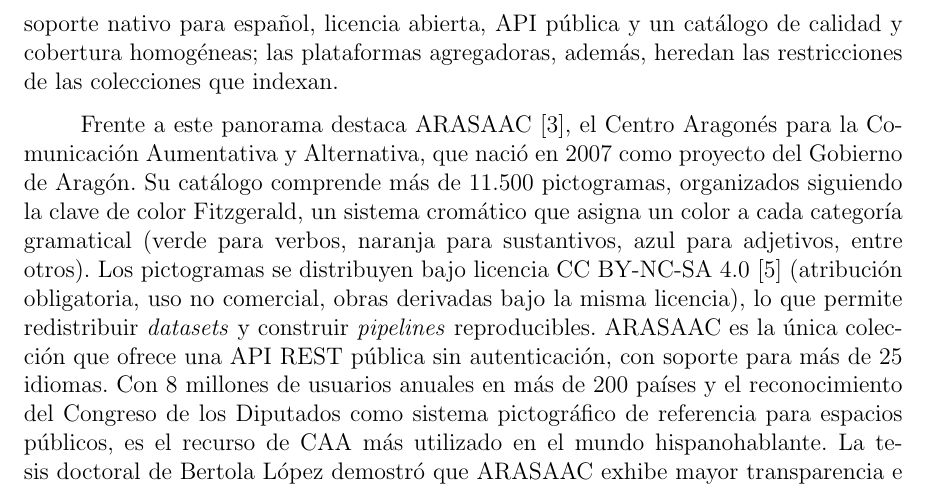
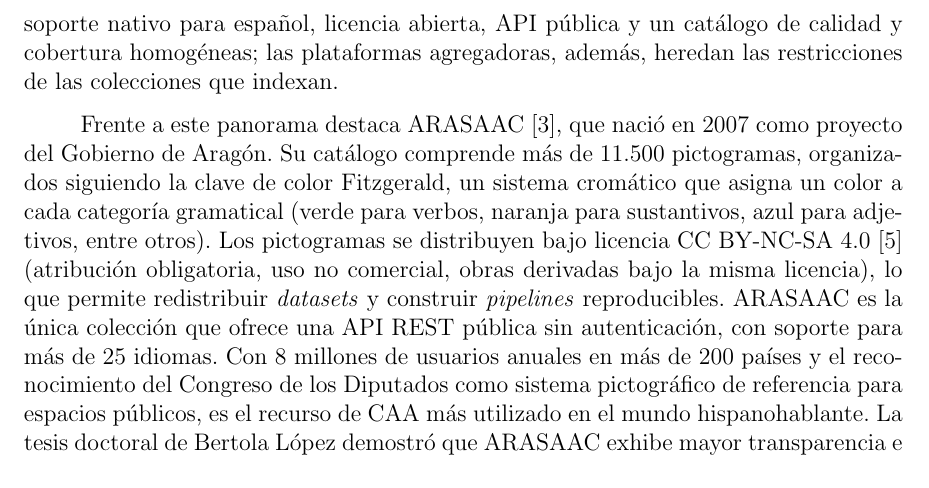
Before and after one commit to Lagaress/tfg-memory, a LaTeX document (main.tex, which reads sections/preface/context.tex): part of page 27 of 119, cut so that both start at the same text. Compiled offline with pdfLaTeX.

Commit message:
Drop duplicate ARASAAC expansion in context chapter
Co-Authored-By: Claude Opus 4.7 <noreply@anthropic.com>

```diff
--- a/sections/preface/context.tex
+++ b/sections/preface/context.tex
@@ -10,7 +10,7 @@
 
 Sobre estas y otras colecciones se construyen plataformas agregadoras. OpenSymbols reúne más de 50.000 símbolos de ARASAAC, Mulberry y Sclera, entre otras colecciones, con una API REST documentada. Global Symbols, desarrollada por la Universidad de Southampton con financiación del Fondo de las Naciones Unidas para la Infancia (UNICEF), conecta varias colecciones con ConceptNet y ofrece mapeos en más de 25 idiomas. Ninguna de estas colecciones ni plataformas reúne simultáneamente soporte nativo para español, licencia abierta, API pública y un catálogo de calidad y cobertura homogéneas; las plataformas agregadoras, además, heredan las restricciones de las colecciones que indexan.
 
-Frente a este panorama destaca ARASAAC~\cite{arasaac}, el Centro Aragonés para la Comunicación Aumentativa y Alternativa, que nació en 2007 como proyecto del Gobierno de Aragón. Su catálogo comprende más de 11.500 pictogramas, organizados siguiendo la clave de color Fitzgerald, un sistema cromático que asigna un color a cada categoría gramatical (verde para verbos, naranja para sustantivos, azul para adjetivos, entre otros). Los pictogramas se distribuyen bajo licencia CC BY-NC-SA 4.0~\cite{ccbyncsa4} (atribución obligatoria, uso no comercial, obras derivadas bajo la misma licencia), lo que permite redistribuir \textit{datasets} y construir \textit{pipelines} reproducibles. ARASAAC es la única colección que ofrece una API REST pública sin autenticación, con soporte para más de 25 idiomas. Con 8 millones de usuarios anuales en más de 200 países y el reconocimiento del Congreso de los Diputados como sistema pictográfico de referencia para espacios públicos, es el recurso de CAA más utilizado en el mundo hispanohablante. La tesis doctoral de Bertola López demostró que ARASAAC exhibe mayor transparencia e iconicidad que PCS y Blissymbolics, y un estudio normativo posterior con 521 participantes y 1.525 pictogramas aportó datos psicométricos de denominación, familiaridad y complejidad visual.
+Frente a este panorama destaca ARASAAC~\cite{arasaac}, que nació en 2007 como proyecto del Gobierno de Aragón. Su catálogo comprende más de 11.500 pictogramas, organizados siguiendo la clave de color Fitzgerald, un sistema cromático que asigna un color a cada categoría gramatical (verde para verbos, naranja para sustantivos, azul para adjetivos, entre otros). Los pictogramas se distribuyen bajo licencia CC BY-NC-SA 4.0~\cite{ccbyncsa4} (atribución obligatoria, uso no comercial, obras derivadas bajo la misma licencia), lo que permite redistribuir \textit{datasets} y construir \textit{pipelines} reproducibles. ARASAAC es la única colección que ofrece una API REST pública sin autenticación, con soporte para más de 25 idiomas. Con 8 millones de usuarios anuales en más de 200 países y el reconocimiento del Congreso de los Diputados como sistema pictográfico de referencia para espacios públicos, es el recurso de CAA más utilizado en el mundo hispanohablante. La tesis doctoral de Bertola López demostró que ARASAAC exhibe mayor transparencia e iconicidad que PCS y Blissymbolics, y un estudio normativo posterior con 521 participantes y 1.525 pictogramas aportó datos psicométricos de denominación, familiaridad y complejidad visual.
 
 \begin{table}[H]
 \centering
```
